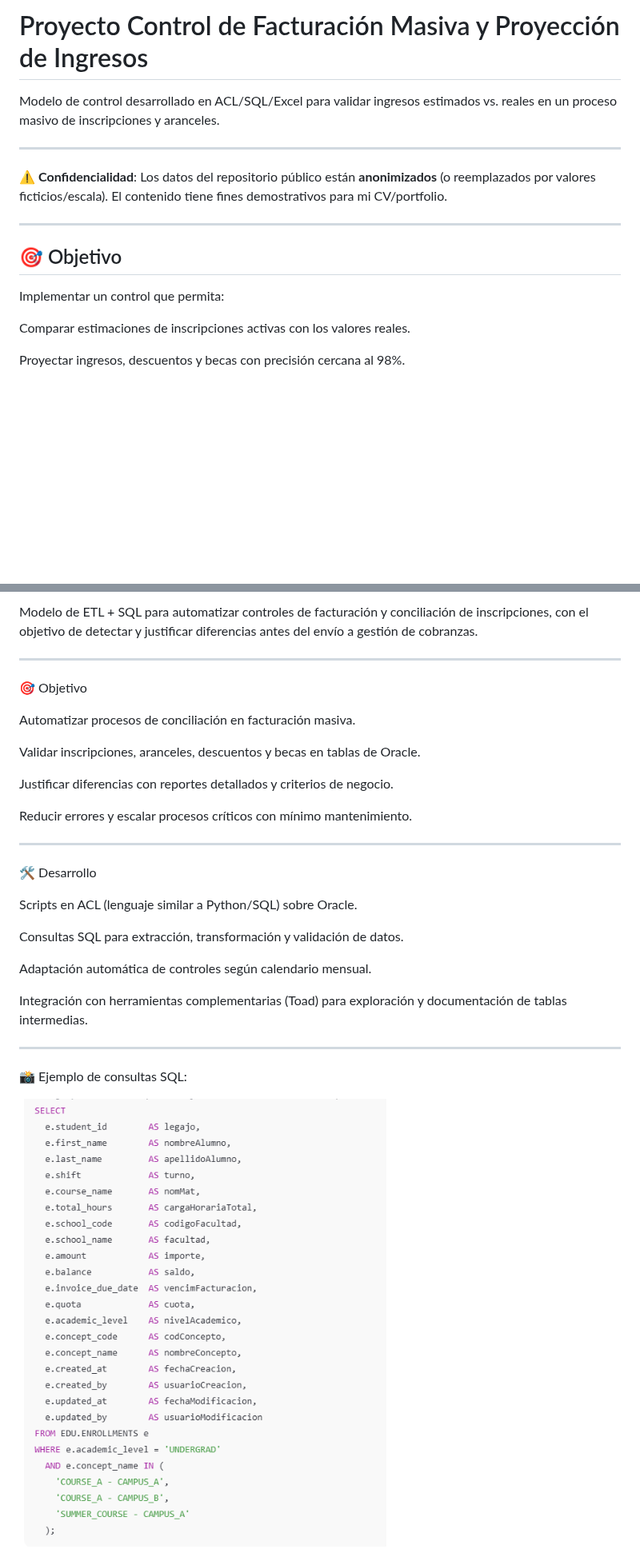
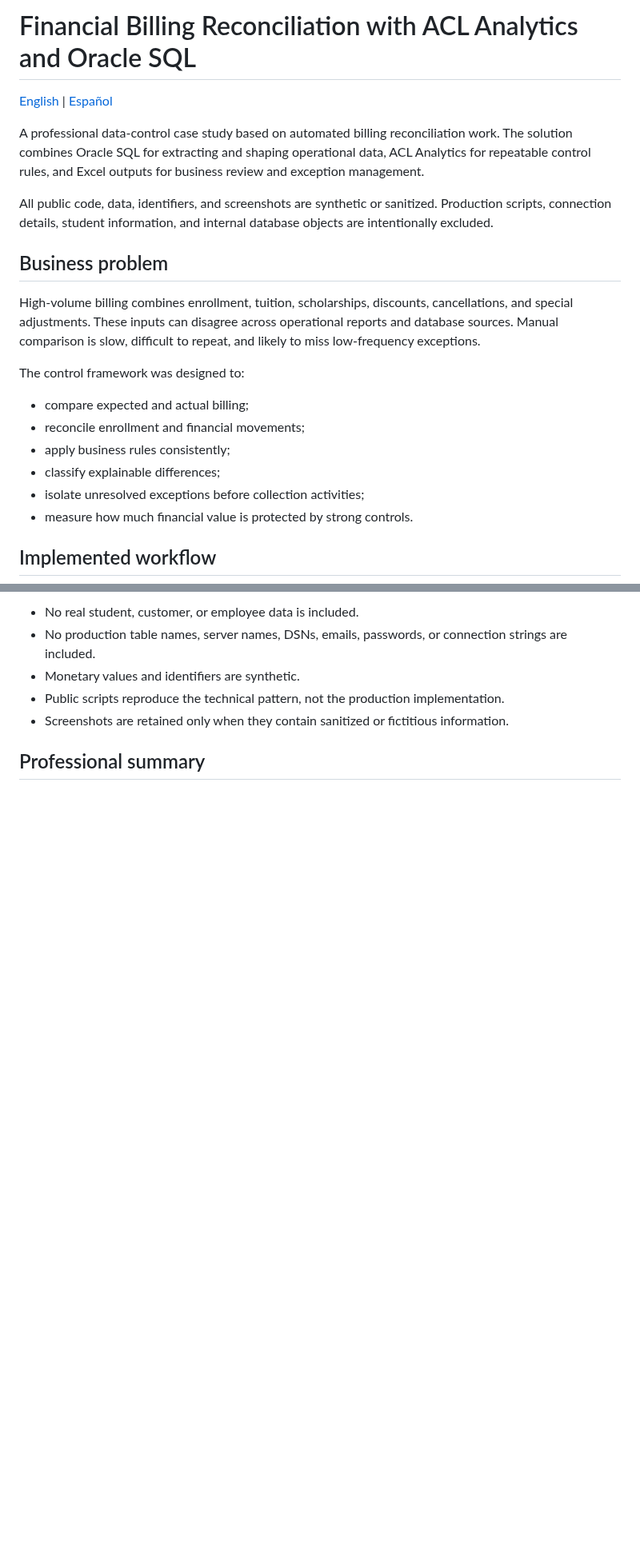
Before and after one commit to hernano88/acl-sql-uade, a Markdown page: README.md, 2 parts joined by grey strips. Shown at 80% size. Drawn GitHub-style; blank space fills up the shorter version.

```diff
--- a/README.md
+++ b/README.md
@@ -1,18 +1,23 @@
-# Proyecto Control de Facturación Masiva y Proyección de Ingresos
+# Financial Billing Reconciliation with ACL Analytics and Oracle SQL
 
-Modelo de control desarrollado en ACL/SQL/Excel para validar ingresos estimados vs. reales en un proceso masivo de inscripciones y aranceles.
+[English](README.md) | [Español](README.es.md)
 
----
+A professional data-control case study based on automated billing reconciliation work. The solution combines Oracle SQL for extracting and shaping operational data, ACL Analytics for repeatable control rules, and Excel outputs for business review and exception management.
 
-⚠️ **Confidencialidad**: Los datos del repositorio público están **anonimizados** (o reemplazados por valores ficticios/escala). El contenido tiene fines demostrativos para mi CV/portfolio.
+All public code, data, identifiers, and screenshots are synthetic or sanitized. Production scripts, connection details, student information, and internal database objects are intentionally excluded.
 
----
+## Business problem
 
-## 🎯 Objetivo
+High-volume billing combines enrollment, tuition, scholarships, discounts, cancellations, and special adjustments. These inputs can disagree across operational reports and database sources. Manual comparison is slow, difficult to repeat, and likely to miss low-frequency exceptions.
 
-Implementar un control que permita:
+The control framework was designed to:
 
-Comparar estimaciones de inscripciones activas con los valores reales.
+- compare expected and actual billing;
+- reconcile enrollment and financial movements;
+- apply business rules consistently;
+- classify explainable differences;
+- isolate unresolved exceptions before collection activities;
+- measure how much financial value is protected by strong controls.
 
-Proyectar ingresos, descuentos y becas con precisión cercana al 98%.
+## Implemented workflow
 
@@ -75,33 +152,9 @@ Procesos ETL para integración de fuentes de datos en ACL
 
-Modelo de ETL + SQL para automatizar controles de facturación y conciliación de inscripciones, con el objetivo de detectar y justificar diferencias antes del envío a gestión de cobranzas.
+- No real student, customer, or employee data is included.
+- No production table names, server names, DSNs, emails, passwords, or connection strings are included.
+- Monetary values and identifiers are synthetic.
+- Public scripts reproduce the technical pattern, not the production implementation.
+- Screenshots are retained only when they contain sanitized or fictitious information.
 
----
+## Professional summary
 
-🎯 Objetivo
-
-Automatizar procesos de conciliación en facturación masiva.
-
-Validar inscripciones, aranceles, descuentos y becas en tablas de Oracle.
-
-Justificar diferencias con reportes detallados y criterios de negocio.
-
-Reducir errores y escalar procesos críticos con mínimo mantenimiento.
-
----
-
-🛠️ Desarrollo
-
-Scripts en ACL (lenguaje similar a Python/SQL) sobre Oracle.
-
-Consultas SQL para extracción, transformación y validación de datos.
-
-Adaptación automática de controles según calendario mensual.
-
-Integración con herramientas complementarias (Toad) para exploración y documentación de tablas intermedias.
-
----
-
-📸 Ejemplo de consultas SQL:
-
-![Control de Facturación](https://raw.githubusercontent.com/hernano88/acl-sql-uade/main/pictures/sql.PNG)
-
```
Also changed, not shown: other parts of README.md (+101 -60 lines), README.es.md (added, +161 -0 lines), docs/DATA_DICTIONARY.md (added, +35 -0 lines), docs/images/financial-control-coverage.png (added), 9 other files.
